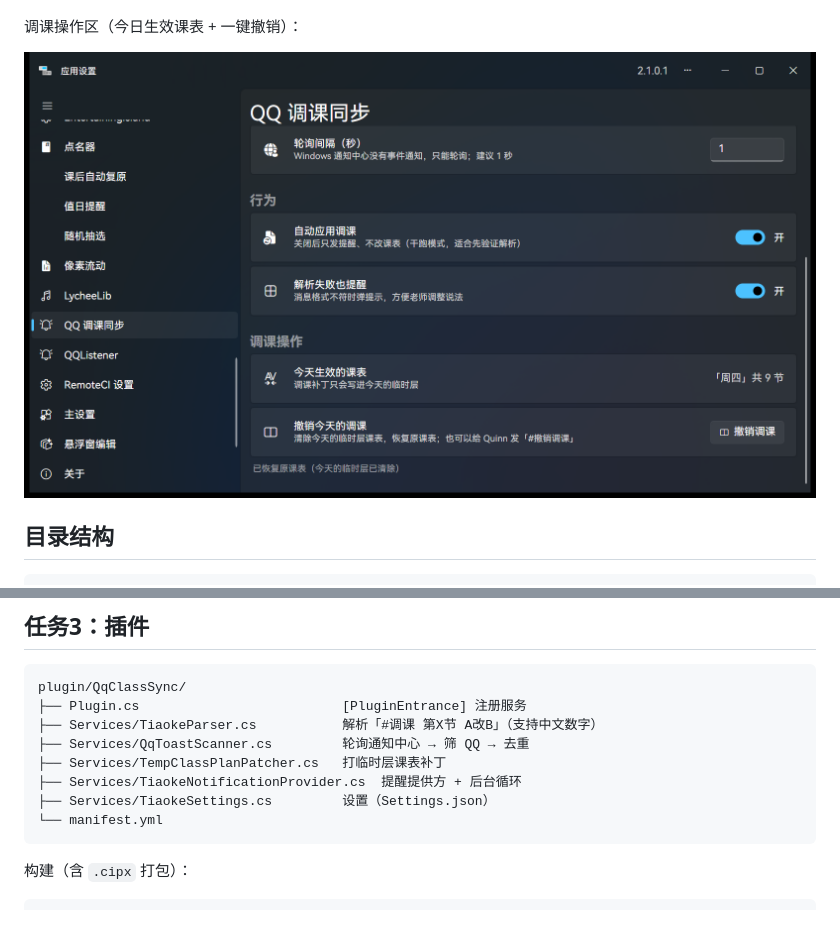
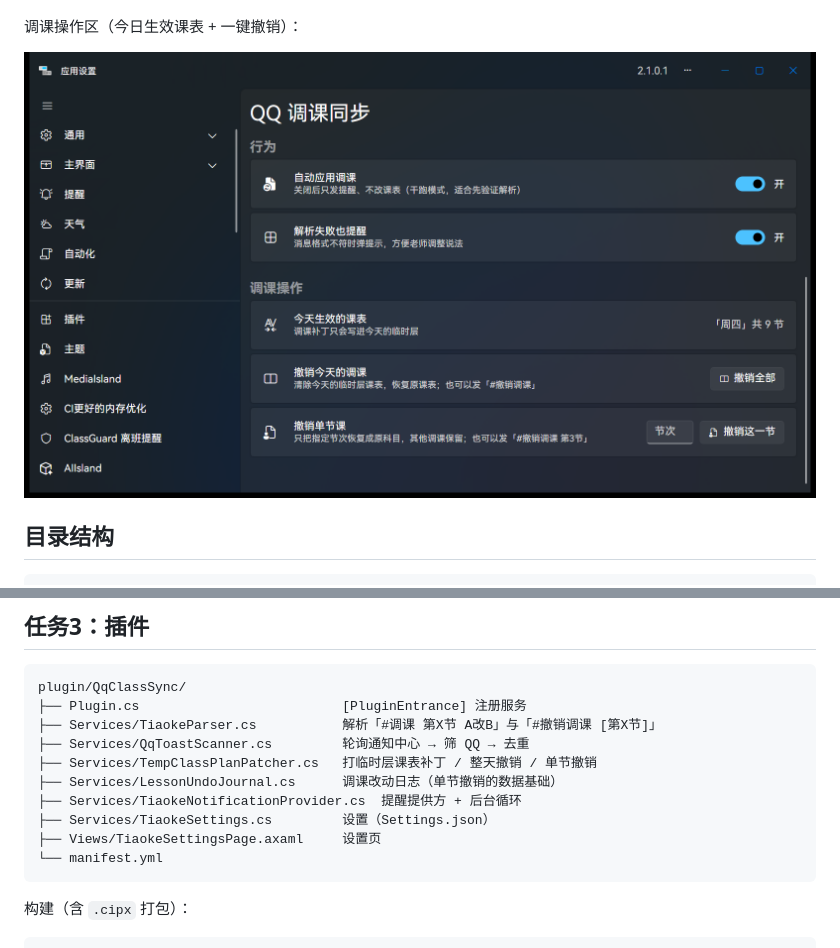
Before and after one commit to MuttonIsHere/QqClassSync, a Markdown page: README.md, 2 parts joined by grey strips. Drawn GitHub-style; pictures changed too: docs/images/settings-page-actions.png; blank space fills up the shorter version.

Commit message:
feat: 单节课精准撤销（调课改动日志 + 按节回滚）

````diff
--- a/README.md
+++ b/README.md
@@ -78,11 +78,13 @@ dotnet run --project qq-sync/spike/QqNotifyProbe -- 40
 ```
 plugin/QqClassSync/
 ├── Plugin.cs                          [PluginEntrance] 注册服务
-├── Services/TiaokeParser.cs           解析「#调课 第X节 A改B」（支持中文数字）
+├── Services/TiaokeParser.cs           解析「#调课 第X节 A改B」与「#撤销调课 [第X节]」
 ├── Services/QqToastScanner.cs         轮询通知中心 → 筛 QQ → 去重
-├── Services/TempClassPlanPatcher.cs   打临时层课表补丁
+├── Services/TempClassPlanPatcher.cs   打临时层课表补丁 / 整天撤销 / 单节撤销
+├── Services/LessonUndoJournal.cs      调课改动日志（单节撤销的数据基础）
 ├── Services/TiaokeNotificationProvider.cs  提醒提供方 + 后台循环
 ├── Services/TiaokeSettings.cs         设置（Settings.json）
+├── Views/TiaokeSettingsPage.axaml     设置页
 └── manifest.yml
 ```
 
````
Also changed, not shown: other parts of README.md (+40 -5 lines), docs/pr-body-per-lesson-undo.md (added, +45 -0 lines), 13 other files.
